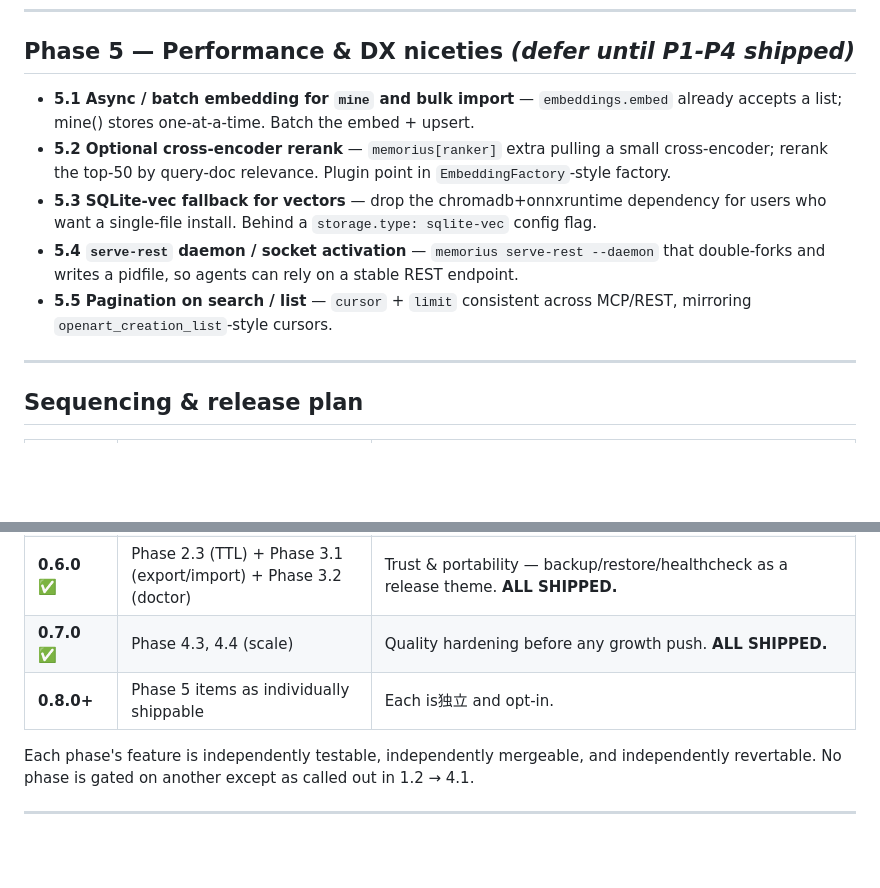
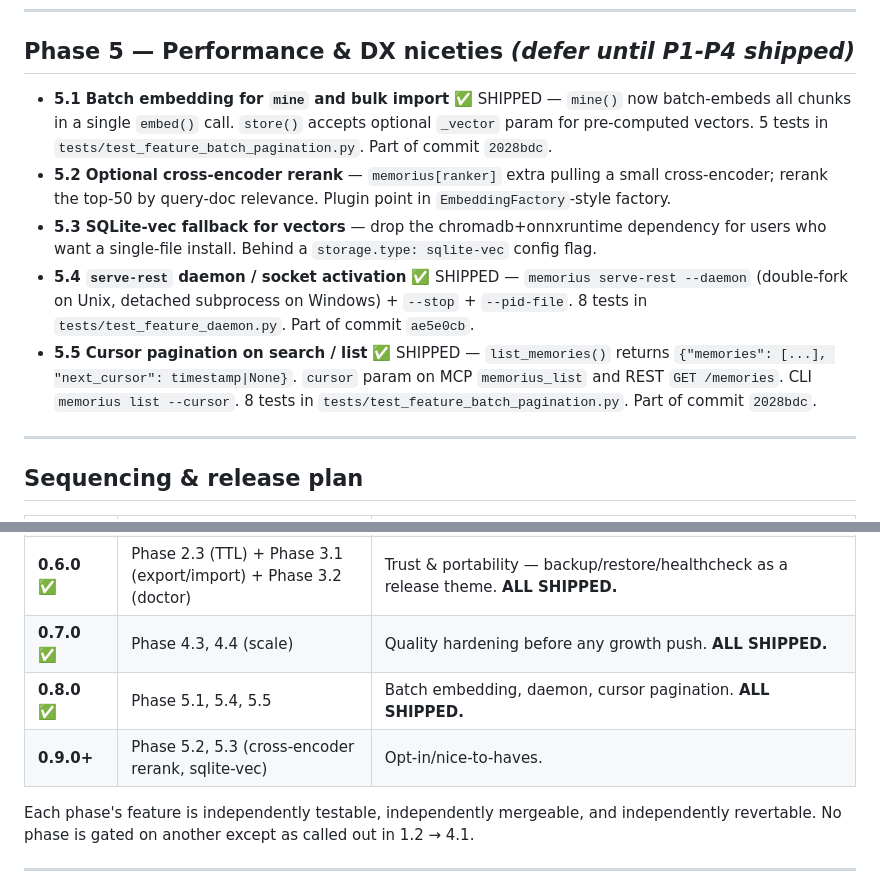
Before and after one commit to Dream-Pixels-Forge/memorius, a Markdown page: docs/IMPLEMENTATION_PLAN.md, 2 parts joined by grey strips. Drawn GitHub-style; blank space fills up the shorter version.

Commit message:
docs: update implementation plan to reflect Phase 5.1, 5.4, 5.5 shipped

```diff
--- a/docs/IMPLEMENTATION_PLAN.md
+++ b/docs/IMPLEMENTATION_PLAN.md
@@ -158,11 +158,11 @@ The knowledge graph and temporal metadata already exist and are already maintain
 
 ## Phase 5 — Performance & DX niceties  *(defer until P1-P4 shipped)*
 
-- **5.1 Async / batch embedding for `mine` and bulk import** — `embeddings.embed` already accepts a list; mine() stores one-at-a-time. Batch the embed + upsert.
+- **5.1 Batch embedding for `mine` and bulk import** ✅ SHIPPED — `mine()` now batch-embeds all chunks in a single `embed()` call. `store()` accepts optional `_vector` param for pre-computed vectors. 5 tests in `tests/test_feature_batch_pagination.py`. Part of commit `2028bdc`.
 - **5.2 Optional cross-encoder rerank** — `memorius[ranker]` extra pulling a small cross-encoder; rerank the top-50 by query-doc relevance. Plugin point in `EmbeddingFactory`-style factory.
 - **5.3 SQLite-vec fallback for vectors** — drop the chromadb+onnxruntime dependency for users who want a single-file install. Behind a `storage.type: sqlite-vec` config flag.
-- **5.4 `serve-rest` daemon / socket activation** — `memorius serve-rest --daemon` that double-forks and writes a pidfile, so agents can rely on a stable REST endpoint.
-- **5.5 Pagination on search / list** — `cursor` + `limit` consistent across MCP/REST, mirroring `openart_creation_list`-style cursors.
+- **5.4 `serve-rest` daemon / socket activation** ✅ SHIPPED — `memorius serve-rest --daemon` (double-fork on Unix, detached subprocess on Windows) + `--stop` + `--pid-file`. 8 tests in `tests/test_feature_daemon.py`. Part of commit `ae5e0cb`.
+- **5.5 Cursor pagination on search / list** ✅ SHIPPED — `list_memories()` returns `{"memories": [...], "next_cursor": timestamp|None}`. `cursor` param on MCP `memorius_list` and REST `GET /memories`. CLI `memorius list --cursor`. 8 tests in `tests/test_feature_batch_pagination.py`. Part of commit `2028bdc`.
 
 ---
 
@@ -174,7 +174,8 @@ The knowledge graph and temporal metadata already exist and are already maintain
 | **0.5.1** ✅ | Phase 1.2 + Phase 2.1 (get/update/delete) + Phase 2.2 (prune) | Contradiction edges need 4.1's clean factcheck; CRUD completion + prune form the "lifecycle" release. **ALL SHIPPED.** |
 | **0.6.0** ✅ | Phase 2.3 (TTL) + Phase 3.1 (export/import) + Phase 3.2 (doctor) | Trust & portability — backup/restore/healthcheck as a release theme. **ALL SHIPPED.** |
 | **0.7.0** ✅ | Phase 4.3, 4.4 (scale) | Quality hardening before any growth push. **ALL SHIPPED.** |
-| **0.8.0+** | Phase 5 items as individually shippable | Each is独立 and opt-in. |
+| **0.8.0** ✅ | Phase 5.1, 5.4, 5.5 | Batch embedding, daemon, cursor pagination. **ALL SHIPPED.** |
+| **0.9.0+** | Phase 5.2, 5.3 (cross-encoder rerank, sqlite-vec) | Opt-in/nice-to-haves. |
 
 Each phase's feature is independently testable, independently mergeable, and independently revertable. No phase is gated on another except as called out in 1.2 → 4.1.
 
```
